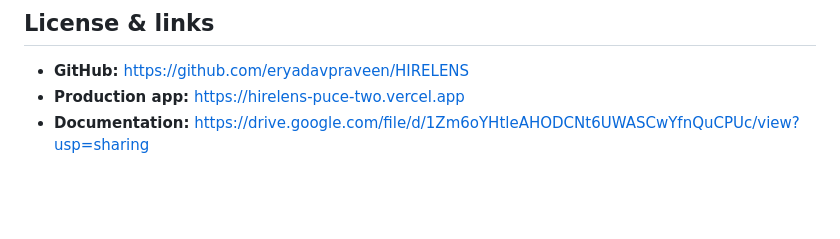
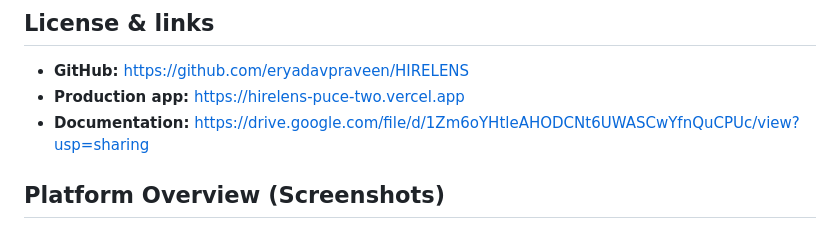
Before and after one commit to eryadavpraveen/HIRELENS, a Markdown page: README.md, the part around the change. Rendered like a GitHub page; blank space fills up the shorter version.

```diff
--- a/README.md
+++ b/README.md
@@ -703,3 +703,7 @@ docs/              Full technical documentation
 - **GitHub:** https://github.com/eryadavpraveen/HIRELENS
 - **Production app:** https://hirelens-puce-two.vercel.app
 - **Documentation:** https://drive.google.com/file/d/1Zm6oYHtleAHODCNt6UWASCwYfnQuCPUc/view?usp=sharing
+
+
+
+## Platform Overview (Screenshots)
```
